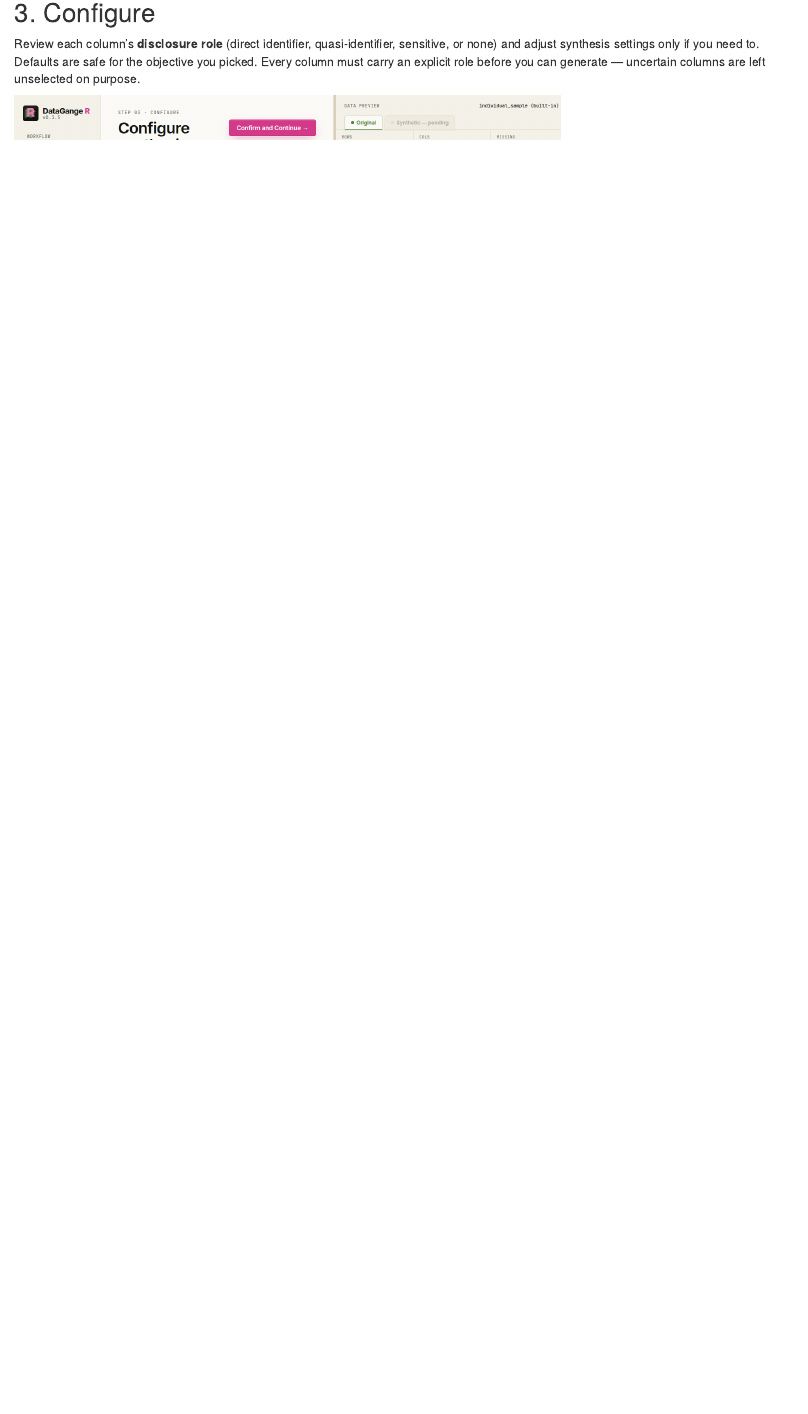
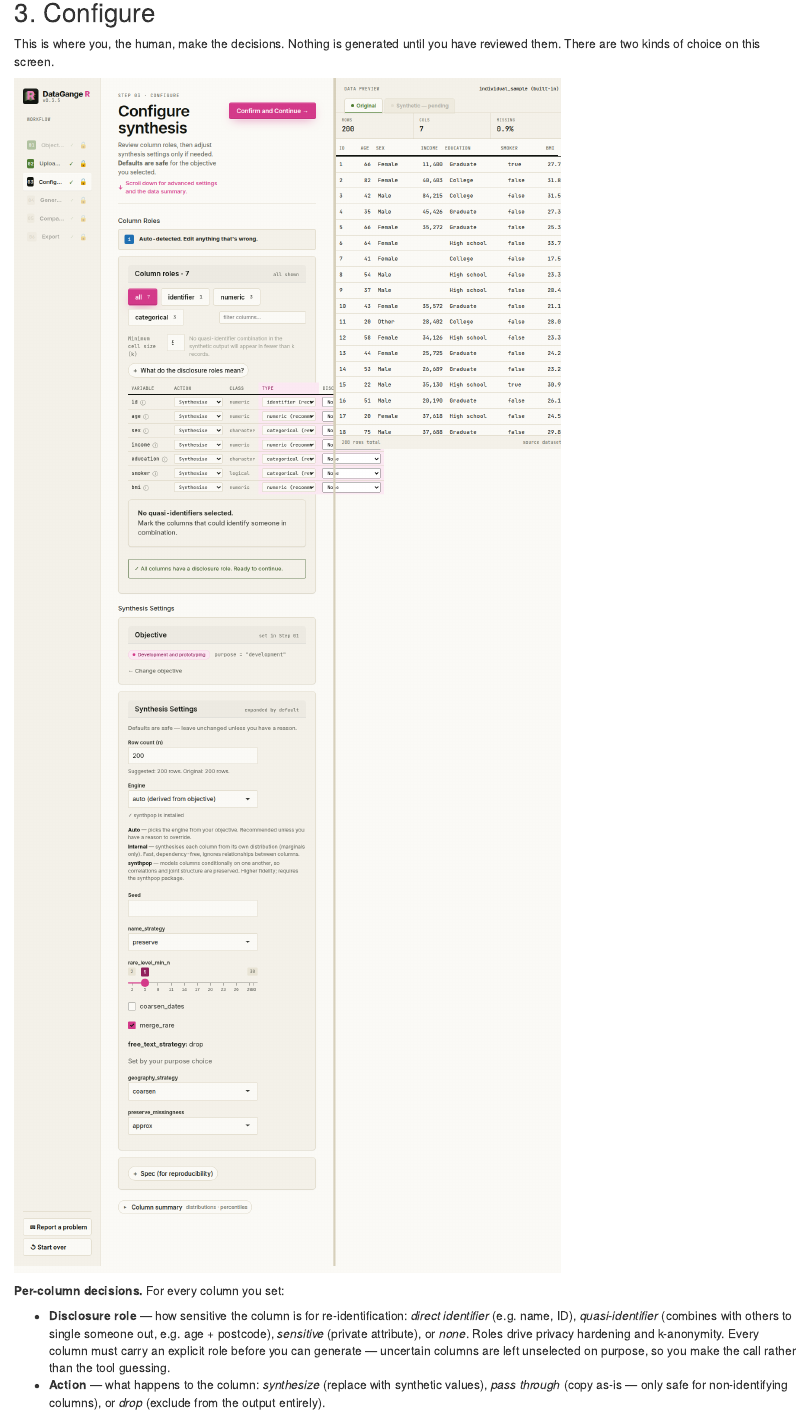
Before and after one commit to lennon-li/dataganger, an R Markdown document (vignettes/articles/getting-started.Rmd): the page in a window 1100 px wide, from 2730 px down. Rendered offline with R 4.5, knitr and Pandoc, with nearby package versions.

Commit message:
docs: explain every human synthesis decision in reference + vignette
- synth_spec() roxygen now describes each ... decision parameter
  (coarsen_dates, merge_rare, rare_level_min_n, free_text_strategy,
  preserve_missingness, preserve_correlations) plus fuller name_strategy,
  seed, and engine explanations.
- getting-started article Configure step now spells out the human
  decisions: disclosure roles, per-column actions, and a synthesis-
  settings table mirroring the in-app one-liners.
- Normalise British spellings to American (anonymize, synthesizes) for
  package consistency; refresh WORDLIST.

Co-Authored-By: Claude Opus 4.8 <noreply@anthropic.com>
Claude-Session: https://claude.ai/code/session_01XcYvSkBLuC4ejBoUFdeugU

````diff
--- a/vignettes/articles/getting-started.Rmd
+++ b/vignettes/articles/getting-started.Rmd
@@ -45,11 +45,21 @@
 
 ## 3. Configure
 
-Review each column's **disclosure role** (direct identifier, quasi-identifier,
-sensitive, or none) and adjust synthesis settings only if you need to. Defaults
-are safe for the objective you picked. Every column must carry an explicit role
-before you can generate — uncertain columns are left unselected on purpose.
+This is where you, the human, make the decisions. Nothing is generated until you
+have reviewed them. There are two kinds of choice on this screen.
 
 ```{r, echo = FALSE}
 fig("step-3-configure.png")
 ```
+
+**Per-column decisions.** For every column you set:
+
+- **Disclosure role** — how sensitive the column is for re-identification:
+  *direct identifier* (e.g. name, ID), *quasi-identifier* (combines with others
+  to single someone out, e.g. age + postcode), *sensitive* (private attribute),
+  or *none*. Roles drive privacy hardening and k-anonymity. Every column must
+  carry an explicit role before you can generate — uncertain columns are left
+  unselected on purpose, so you make the call rather than the tool guessing.
+- **Action** — what happens to the column: *synthesize* (replace with synthetic
+  values), *pass through* (copy as-is — only safe for non-identifying columns),
+  or *drop* (exclude from the output entirely).
````
Also changed, not shown: R/mod-synthesis-controls.R (+1 -1 lines), R/synth-spec.R (+27 -8 lines), vignettes/articles/getting-started.Rmd (21 more changed lines), 2 other files.
